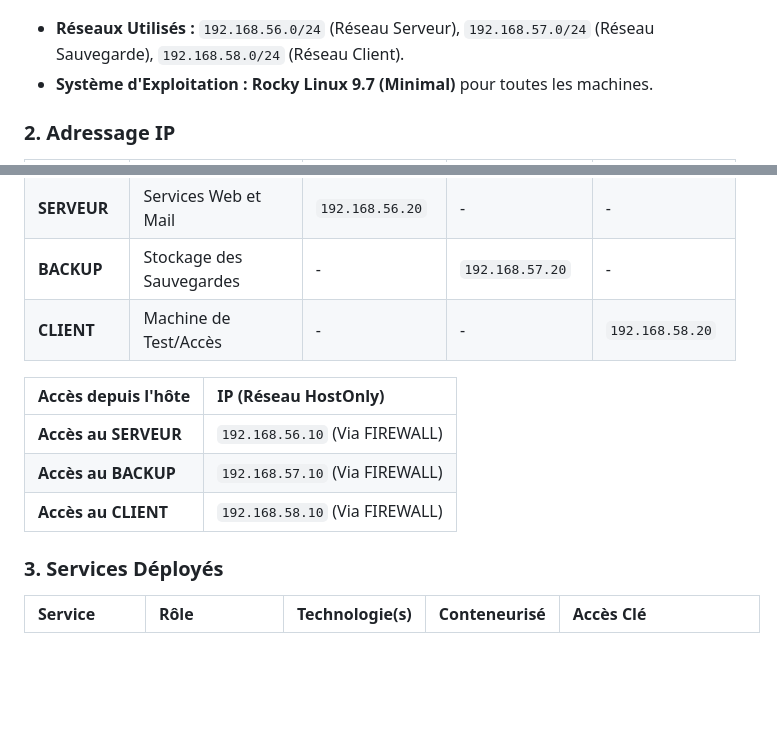
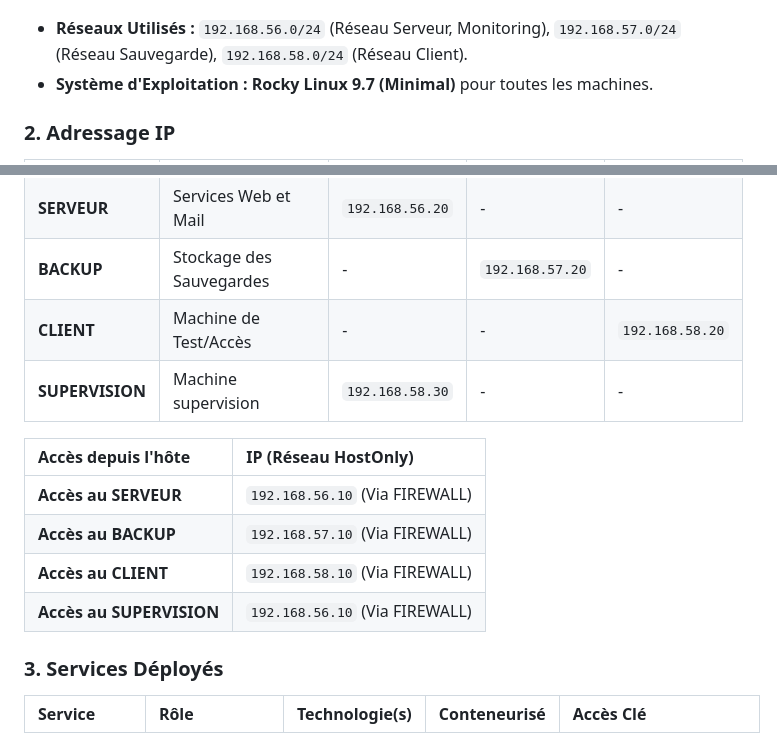
Before and after one commit to JohannChiarotto/Reseau_linux_b2, a Markdown page: README.md, 2 parts joined by grey strips. Rendered like a GitHub page; blank space fills up the shorter version.

Commit message:
modifs rapide readmle

```diff
--- a/README.md
+++ b/README.md
@@ -27,7 +27,7 @@ L'infrastructure utilise un modèle à **trois sous-réseaux distincts**, chacun
 
 ![alt text](fichier_supplementaire/architecture.png)
 
-* **Réseaux Utilisés :** `192.168.56.0/24` (Réseau Serveur), `192.168.57.0/24` (Réseau Sauvegarde), `192.168.58.0/24` (Réseau Client).
+* **Réseaux Utilisés :** `192.168.56.0/24` (Réseau Serveur, Monitoring), `192.168.57.0/24` (Réseau Sauvegarde), `192.168.58.0/24` (Réseau Client).
 * **Système d'Exploitation :** **Rocky Linux 9.7 (Minimal)** pour toutes les machines.
 
 ### 2. Adressage IP
@@ -38,12 +38,14 @@ L'infrastructure utilise un modèle à **trois sous-réseaux distincts**, chacun
 | **SERVEUR** | Services Web et Mail | `192.168.56.20` | - | - |
 | **BACKUP** | Stockage des Sauvegardes | - | `192.168.57.20` | - |
 | **CLIENT** | Machine de Test/Accès | - | - | `192.168.58.20` |
+| **SUPERVISION** | Machine supervision | `192.168.58.30` | - | - |
 
 | Accès depuis l'hôte | IP (Réseau HostOnly) |
 | :--- | :--- |
 | **Accès au SERVEUR** | `192.168.56.10` (Via FIREWALL) |
 | **Accès au BACKUP** | `192.168.57.10` (Via FIREWALL) |
 | **Accès au CLIENT** | `192.168.58.10` (Via FIREWALL) |
+| **Accès au SUPERVISION** | `192.168.56.10` (Via FIREWALL) |
 
 ### 3. Services Déployés
 
```
